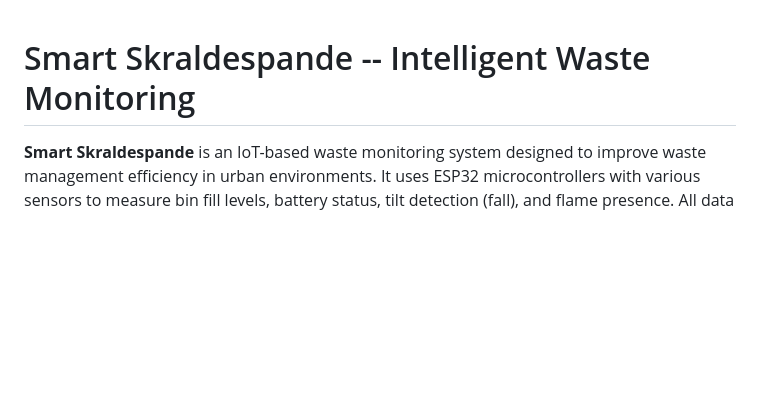
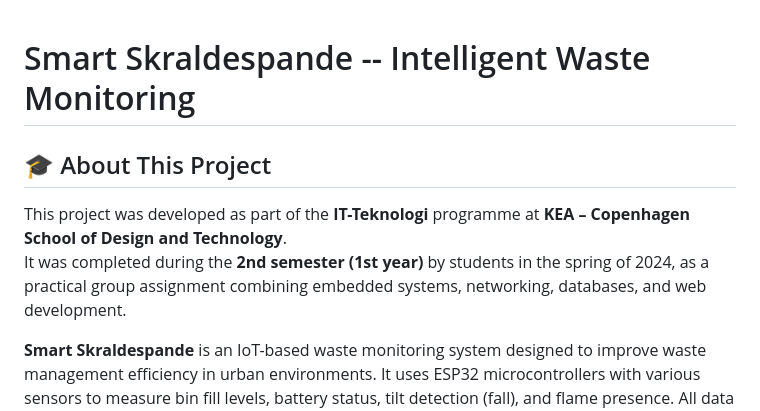
Before and after one commit to JavierVolpe/IOT2, a Markdown page: README.md, the part around the change. GitHub-like rendering; blank space fills up the shorter version.

```diff
--- a/README.md
+++ b/README.md
@@ -1,4 +1,9 @@
+
 # Smart Skraldespande -- Intelligent Waste Monitoring
+## 🎓 About This Project
+
+This project was developed as part of the **IT-Teknologi** programme at **KEA – Copenhagen School of Design and Technology**.
+It was completed during the **2nd semester (1st year)** by students in the spring of 2024, as a practical group assignment combining embedded systems, networking, databases, and web development.
 
 **Smart Skraldespande** is an IoT-based waste monitoring system designed to improve waste management efficiency in urban environments. It uses ESP32 microcontrollers with various sensors to measure bin fill levels, battery status, tilt detection (fall), and flame presence. All data is sent via MQTT to a Raspberry Pi, which logs it into a local database and optionally forwards it to a cloud broker for external integration.
 
```
